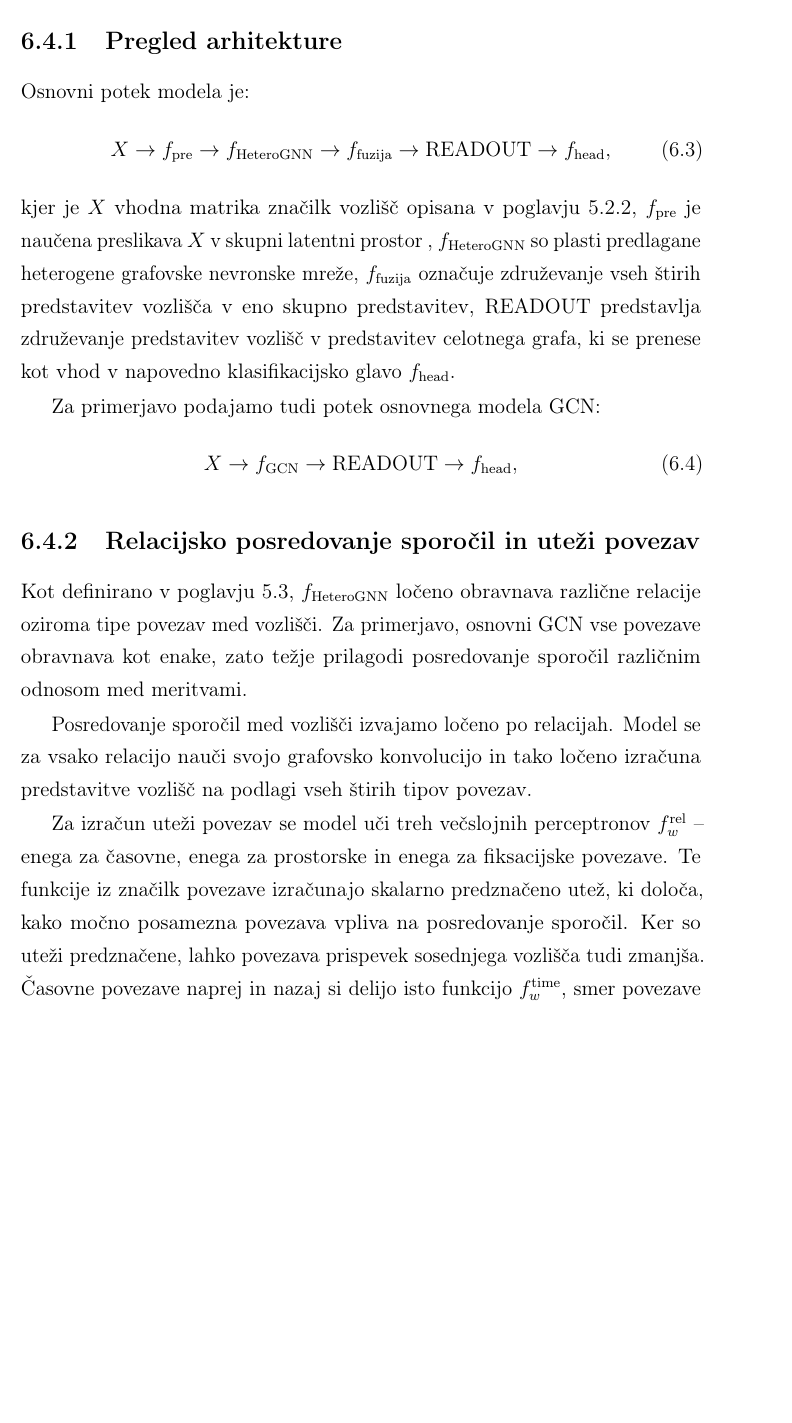
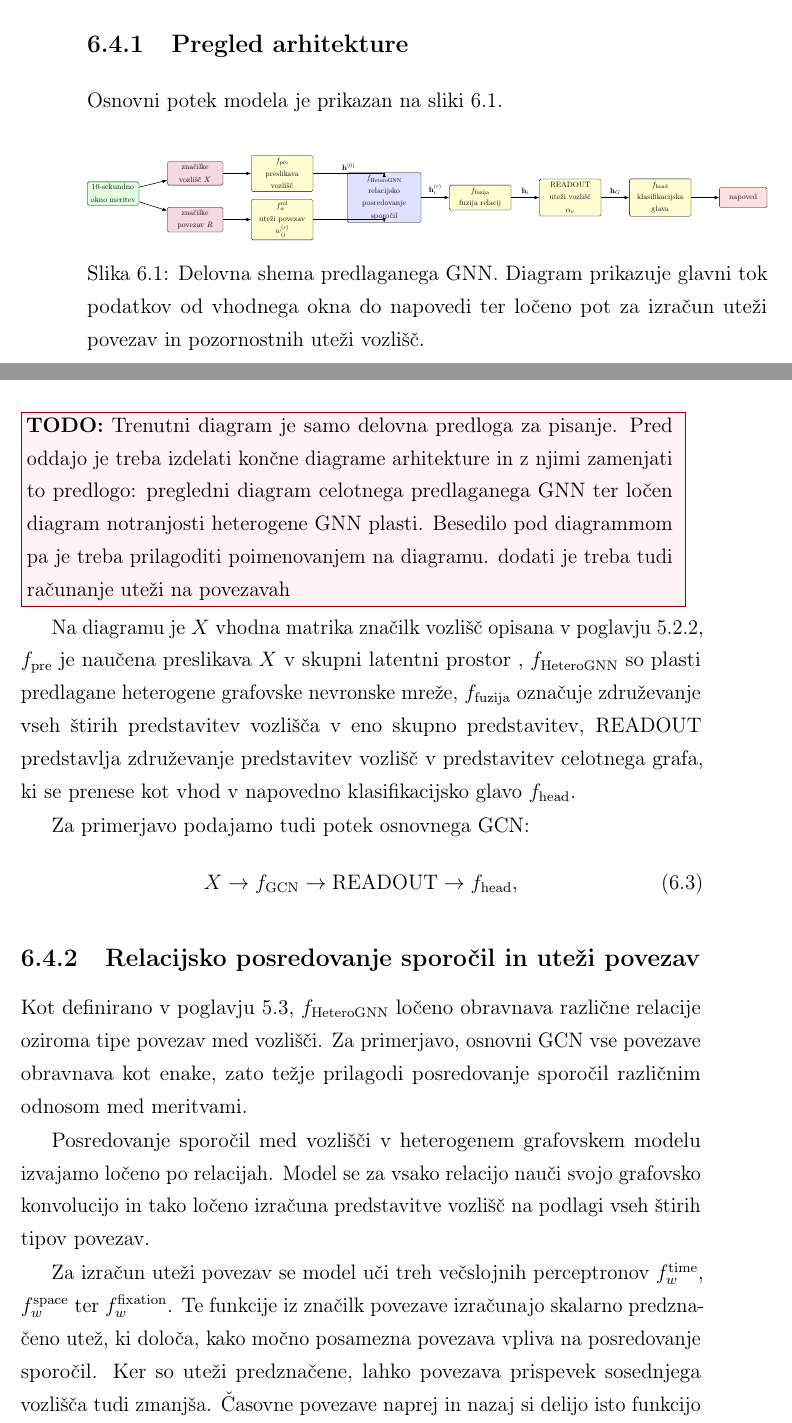
Before and after one commit to Space0code/diploma-latex, a LaTeX thesis (diploma.tex, which reads podporno/preambula.tex, poglavja/06_modeli.tex): part of page 68 of 121 before the commit and two parts of pages 67 and 68 of 121 after it, the two joined at a grey line, cut so that both start at the same text, the shorter picture padded with empty space. Compiled offline with pdfLaTeX.

Commit message:
Revise model descriptions and add GNN diagram

```diff
--- a/podporno/preambula.tex
+++ b/podporno/preambula.tex
@@ -18,6 +18,8 @@
 \usepackage{subcaption}
 \usepackage{tabularx}
 \usepackage{enumitem}
+\usepackage{tikz}
+\usetikzlibrary{arrows.meta,positioning}
 \usepackage[hyphens]{url}
 \usepackage[table]{xcolor}
 \usepackage{soul}
--- a/poglavja/06_modeli.tex
+++ b/poglavja/06_modeli.tex
@@ -102,25 +104,56 @@ S tem lahko za različne tipe odnosov uporablja različne transformacije.
 \subsection{Pregled arhitekture}
 \label{subsec:pregled-arhitekture-gnn}
 
-Osnovni potek modela je:
-\begin{equation}
-    X
-    \rightarrow
-    f_{\text{pre}}
-    \rightarrow
-    f_{\text{HeteroGNN}}
-    \rightarrow
-    f_{\text{fuzija}}
-    \rightarrow
-    \text{READOUT}
-    \rightarrow
-    f_{\text{head}},
-\end{equation}
-kjer je $X$ vhodna matrika značilk vozlišč opisana v poglavju~\ref{subsec:znacilke-vozlisca}, $f_{\text{pre}}$ je naučena preslikava $X$ v skupni latentni prostor
+Osnovni potek modela je prikazan na sliki~\ref{fig:predlagani-gnn-delovni-diagram}.
+
+\begin{figure}[H]
+    \centering
+    \resizebox{\textwidth}{!}{%
+    \begin{tikzpicture}[
+        font=\small,
+        >=Latex,
+        node distance=12mm and 14mm,
+        data/.style={draw, rounded corners=2pt, fill=green!12, align=center, minimum height=10mm, text width=23mm},
+        feat/.style={draw, rounded corners=2pt, fill=purple!15, align=center, minimum height=10mm, text width=25mm},
+        proc/.style={draw, rounded corners=2pt, fill=yellow!18, align=center, minimum height=11mm, text width=28mm},
+        gnn/.style={draw, rounded corners=2pt, fill=blue!12, align=center, minimum height=18mm, text width=34mm},
+        outputblock/.style={draw, rounded corners=2pt, fill=red!12, align=center, minimum height=10mm, text width=21mm},
+        arrow/.style={->, thick}
+    ]
+        \node[data] (window) {10-sekundno\\okno meritev};
+        \node[feat, right=of window, yshift=10mm] (nodefeat) {značilke\\vozlišč $X$};
+        \node[feat, right=of window, yshift=-13mm] (edgefeat) {značilke\\povezav $R$};
+        \node[proc, right=of nodefeat] (pre) {$f_{\text{pre}}$\\preslikava\\vozlišč};
+        \node[proc, right=of edgefeat] (edgeweights) {$f_w^{\mathrm{rel}}$\\uteži povezav\\$w_{ij}^{(r)}$};
+        \node[gnn, right=17mm of pre, yshift=-12mm] (hetero) {$f_{\text{HeteroGNN}}$\\relacijsko\\posredovanje sporočil};
+        \node[proc, right=of hetero] (fusion) {$f_{\text{fuzija}}$\\fuzija relacij};
+        \node[proc, right=of fusion] (readout) {READOUT\\uteži vozlišč\\$\alpha_v$};
+        \node[proc, right=of readout] (head) {$f_{\text{head}}$\\klasifikacijska\\glava};
+        \node[outputblock, right=of head] (prediction) {napoved};
+
+        \draw[arrow] (window) -- (nodefeat);
+        \draw[arrow] (window) -- (edgefeat);
+        \draw[arrow] (nodefeat) -- (pre);
+        \draw[arrow] (edgefeat) -- (edgeweights);
+        \draw[arrow] (pre) -| node[pos=0.25, above] {$\mathbf{h}^{(0)}$} (hetero);
+        \draw[arrow] (edgeweights) -| (hetero);
+        \draw[arrow] (hetero) -- node[above] {$\mathbf{h}_i^{(r)}$} (fusion);
+        \draw[arrow] (fusion) -- node[above] {$\mathbf{h}_i$} (readout);
+        \draw[arrow] (readout) -- node[above] {$\mathbf{h}_G$} (head);
+        \draw[arrow] (head) -- (prediction);
+    \end{tikzpicture}%
+    }
+    \caption{Delovna shema predlaganega GNN. Diagram prikazuje glavni tok podatkov od vhodnega okna do napovedi ter ločeno pot za izračun uteži povezav in pozornostnih uteži vozlišč.}
+    \label{fig:predlagani-gnn-delovni-diagram}
+\end{figure}
+
+\TODO{Trenutni diagram je samo delovna predloga za pisanje. Pred oddajo je treba izdelati končne diagrame arhitekture in z njimi zamenjati to predlogo: pregledni diagram celotnega predlaganega GNN ter ločen diagram notranjosti heterogene GNN plasti. Besedilo pod diagrammom pa je treba prilagoditi poimenovanjem na diagramu. dodati je treba tudi računanje uteži na povezavah}
+
+Na diagramu je $X$ vhodna matrika značilk vozlišč opisana v poglavju~\ref{subsec:znacilke-vozlisca}, $f_{\text{pre}}$ je naučena preslikava $X$ v skupni latentni prostor
 %TODO: ali dodamo tukaj "z nameno, da <namen na kratko>"?
 , $f_{\text{HeteroGNN}}$ so plasti predlagane heterogene grafovske nevronske mreže, $f_{\text{fuzija}}$ označuje združevanje vseh štirih predstavitev vozlišča v eno skupno predstavitev, $\text{READOUT}$ predstavlja združevanje predstavitev vozlišč v predstavitev celotnega grafa, ki se prenese kot vhod v napovedno klasifikacijsko glavo $f_{\text{head}}$.
 
-Za primerjavo podajamo tudi potek osnovnega modela GCN:
+Za primerjavo podajamo tudi potek osnovnega GCN:
 \begin{equation}
     X
     \rightarrow
@@ -138,10 +171,10 @@ Za primerjavo podajamo tudi potek osnovnega modela GCN:
 Kot definirano v poglavju~\ref{subsec:heterogeni-graf}, $f_{\text{HeteroGNN}}$ ločeno obravnava različne relacije oziroma tipe povezav med vozlišči.
 Za primerjavo, osnovni GCN vse povezave obravnava kot enake, zato težje prilagodi posredovanje sporočil različnim odnosom med meritvami.
 
-Posredovanje sporočil med vozlišči izvajamo ločeno po relacijah.
+Posredovanje sporočil med vozlišči v heterogenem grafovskem modelu izvajamo ločeno po relacijah.
 Model se za vsako relacijo nauči svojo grafovsko konvolucijo in tako ločeno izračuna predstavitve vozlišč na podlagi vseh štirih tipov povezav.
 
-Za izračun uteži povezav se model uči treh večslojnih perceptronov $f_w^{\mathrm{rel}}$ -- enega za časovne, enega za prostorske in enega za fiksacijske povezave.
+Za izračun uteži povezav se model uči treh večslojnih perceptronov $f_w^{\mathrm{time}}$, $f_w^{\mathrm{space}}$ ter $f_w^{\mathrm{fixation}}$.
 Te funkcije iz značilk povezave izračunajo skalarno predznačeno utež, ki določa, kako močno posamezna povezava vpliva na posredovanje sporočil.
 Ker so uteži predznačene, lahko povezava prispevek sosednjega vozlišča tudi zmanjša.
 Časovne povezave naprej in nazaj si delijo isto funkcijo $f_w^{\mathrm{time}}$, smer povezave pa je podana kot dodatna značilka povezave $\rho_{ij}$.
```
Also changed, not shown: poglavja/06_modeli.tex (58 more changed lines).
